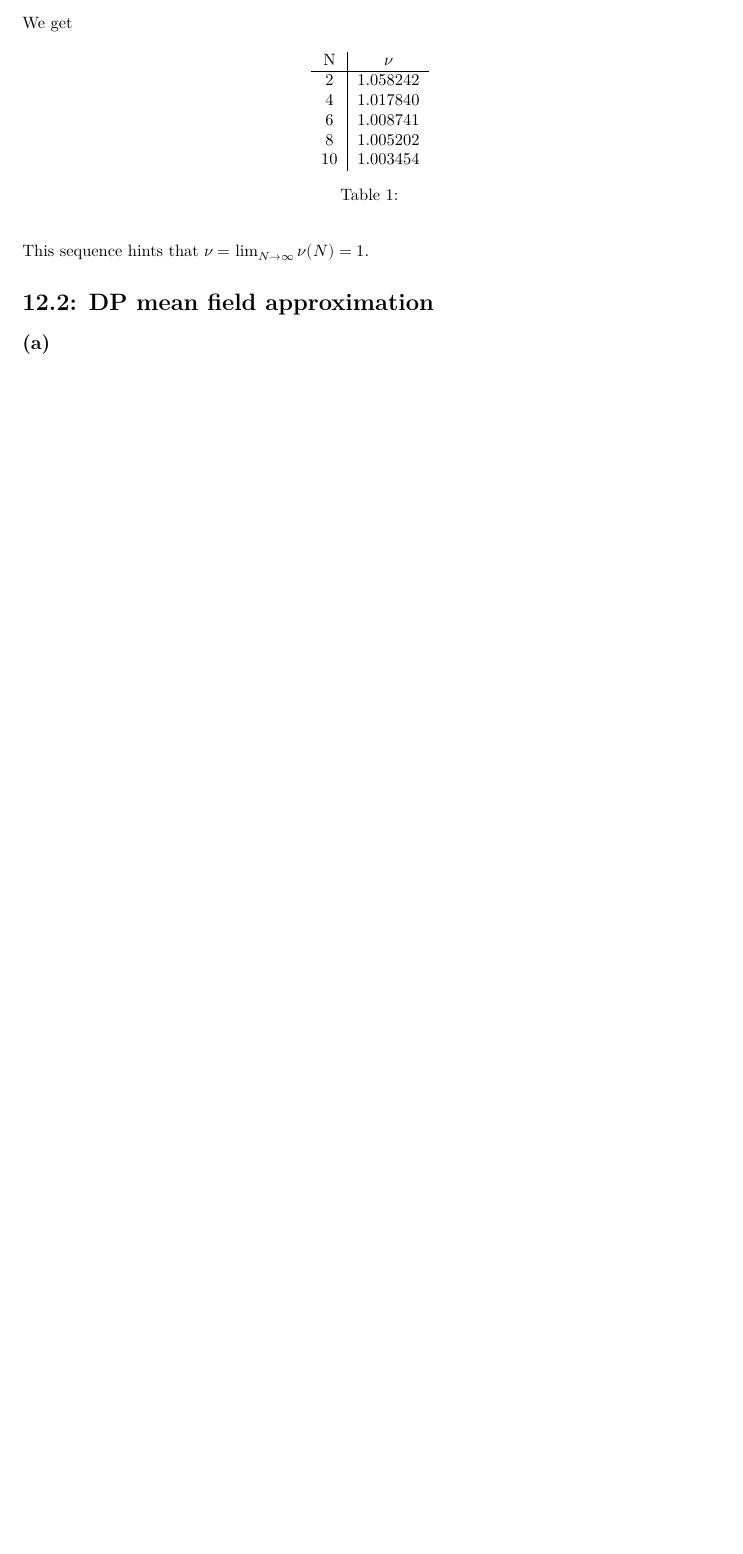
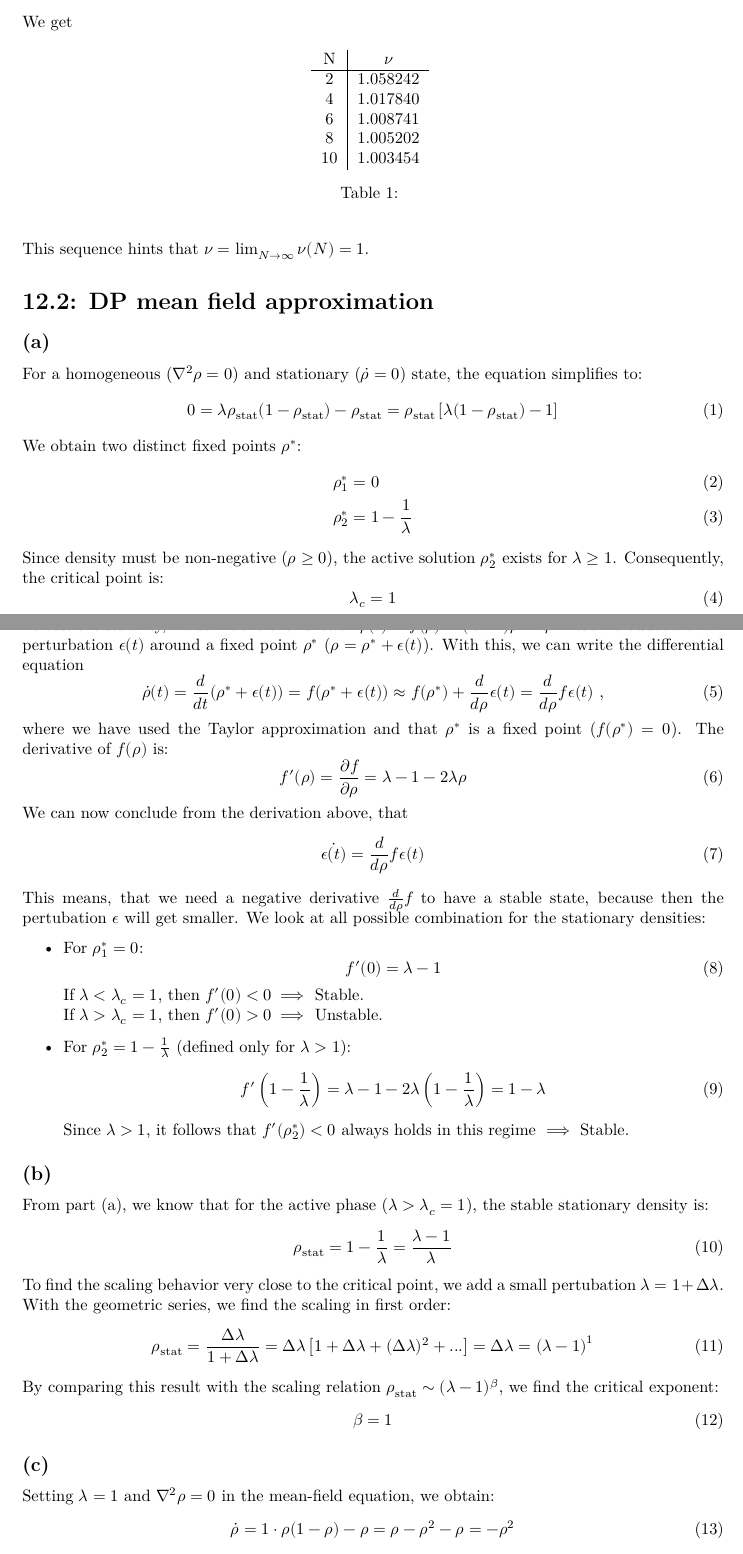
Before and after one commit to Leo000S/KomplexeSysteme, a LaTeX problem sheet (Uebung12/exercise12_schaller_lender.tex): part of page 3 of 3 before the commit and two parts of pages 3 and 4 of 5 after it, the two joined at a grey line, cut so that both start at the same text, the shorter picture padded with empty space. Compiled offline with LuaLaTeX.

Commit message:
12.2 fertig

```diff
--- a/Uebung12/exercise12_schaller_lender.tex
+++ b/Uebung12/exercise12_schaller_lender.tex
@@ -122,6 +122,7 @@ We see, that the line is almost straight for the case $\lambda=1$. At this value
 \subsection*{(d)}
 With small code adjustments:
 \begin{minted}{python}
+import numpy as np
 Ns = [2, 4, 6, 8, 10, 12]
 lam = 1.0
 gaps = {}
@@ -165,5 +166,65 @@ This sequence hints that $\nu=\lim_{N\to\infty}\nu(N)=1$.
 
 \section*{12.2: DP mean field approximation}
 \subsection*{(a)}
+For a homogeneous ($\nabla^2\rho = 0$) and stationary ($\dot{\rho} = 0$) state, the equation simplifies to:
+\begin{equation}
+    0 = \lambda\rho_{\text{stat}}(1 - \rho_{\text{stat}}) - \rho_{\text{stat}} = \rho_{\text{stat}} \left[ \lambda(1 - \rho_{\text{stat}}) - 1 \right]
+\end{equation}
+We obtain two distinct fixed points $\rho^*$:
+\begin{align}
+    \rho_1^* &= 0 \\
+    \rho_2^* &= 1 - \frac{1}{\lambda}
+\end{align}
+Since density must be non-negative ($\rho \ge 0$), the active solution $\rho_2^*$ exists for $\lambda \ge 1$. Consequently, the critical point is:
+\begin{equation}
+    \lambda_c = 1
+\end{equation}
+
+To test the stability, we define the the function $\dot{\rho}(t) = f(\rho) = (\lambda - 1)\rho - \lambda\rho^2$. We introduce a small perturbation $\epsilon(t)$ around a fixed point $\rho^*$ ($\rho = \rho^* + \epsilon(t)$). With this, we can write the differential equation
+\begin{equation}
+    \dot{\rho}(t) = \frac{d}{dt} (\rho^* + \epsilon(t)) = f(\rho^* + \epsilon(t)) \approx f(\rho^*) + \frac{d}{d \rho} \epsilon(t) = \frac{d}{d \rho} f \epsilon(t) \text{ ,}
+\end{equation}
+where we have used the Taylor approximation and that $\rho^*$ is a fixed point ($f(\rho^*)=0$). The derivative of $f(\rho)$ is:
+\begin{equation}
+    f'(\rho) = \frac{\partial f}{\partial \rho} = \lambda - 1 - 2\lambda\rho
+\end{equation}
+We can now conclude from the derivation above, that
+\begin{equation}
+    \dot{\epsilon(t)} = \frac{d}{d \rho} f \epsilon(t)
+\end{equation}
+This means, that we need a negative derivative $\frac{d}{d \rho} f$ to have a stable state, because then the pertubation $\epsilon$ will get smaller. We look at all possible combination for the stationary densities:
+\begin{itemize}
+    \item \text{For $\rho_1^* = 0$:}
+    \begin{equation}
+        f'(0) = \lambda - 1
+    \end{equation}
+    If $\lambda < \lambda_c = 1$, then $f'(0) < 0 \implies$ \text{Stable}.\\
+    If $\lambda > \lambda_c = 1$, then $f'(0) > 0 \implies$ \text{Unstable}.
+
+    \item \text{For $\rho_2^* = 1 - \frac{1}{\lambda}$ (defined only for $\lambda > 1$):}
+    \begin{equation}
+        f'\left(1 - \frac{1}{\lambda}\right) = \lambda - 1 - 2\lambda\left(1 - \frac{1}{\lambda}\right) = 1 - \lambda
+    \end{equation}
+    Since $\lambda > 1$, it follows that $f'(\rho_2^*) < 0$ always holds in this regime $\implies$ \text{Stable}.
+\end{itemize}
+
 \subsection*{(b)}
+From part (a), we know that for the active phase ($\lambda > \lambda_c = 1$), the stable stationary density is:
+\begin{equation}
+    \rho_{\text{stat}} = 1 - \frac{1}{\lambda} = \frac{\lambda - 1}{\lambda}
+\end{equation}
+
+To find the scaling behavior very close to the critical point, we add a small pertubation $\lambda = 1 + \Delta \lambda$. With the geometric series, we find the scaling in first order:
+\begin{equation}
+    \rho_{\text{stat}} = \frac{\Delta \lambda}{1 + \Delta \lambda} = \Delta \lambda \left[ 1 + \Delta \lambda + (\Delta \lambda)^2 + ... \right] = \Delta \lambda = \left( \lambda - 1 \right)^1
+\end{equation}
+
+By comparing this result with the scaling relation $\rho_{\text{stat}} \sim (\lambda - 1)^\beta$, we find the critical exponent:
+\begin{equation}
+    \beta = 1
+\end{equation}
 \subsection*{(c)}
+Setting $\lambda = 1$ and $\nabla^2\rho = 0$ in the mean-field equation, we obtain:
+\begin{equation}
+    \dot{\rho} = 1 \cdot \rho(1 - \rho) - \rho = \rho - \rho^2 - \rho = -\rho^2
+\end{equation}
@@ -170,0 +248,2 @@ This sequence hints that $\nu=\lim_{N\to\infty}\nu(N)=1$.
+    \frac{\partial \rho}{\partial t} = -\rho^2 + D \frac{\partial^2 \rho}{\partial x^2}
+\end{equation}
```
Also changed, not shown: Uebung12/KS12-1-c.png (added), Uebung12/KS12-1-c10.png (added), Uebung12/exercise12_schaller_lender.tex (57 more changed lines), 1 other file.
